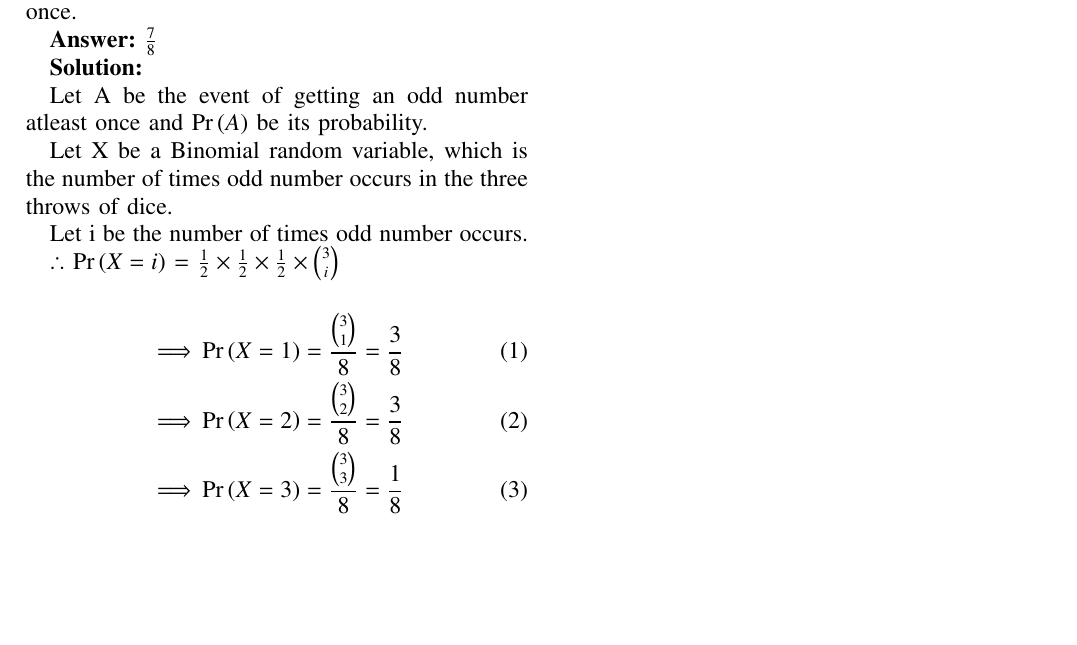
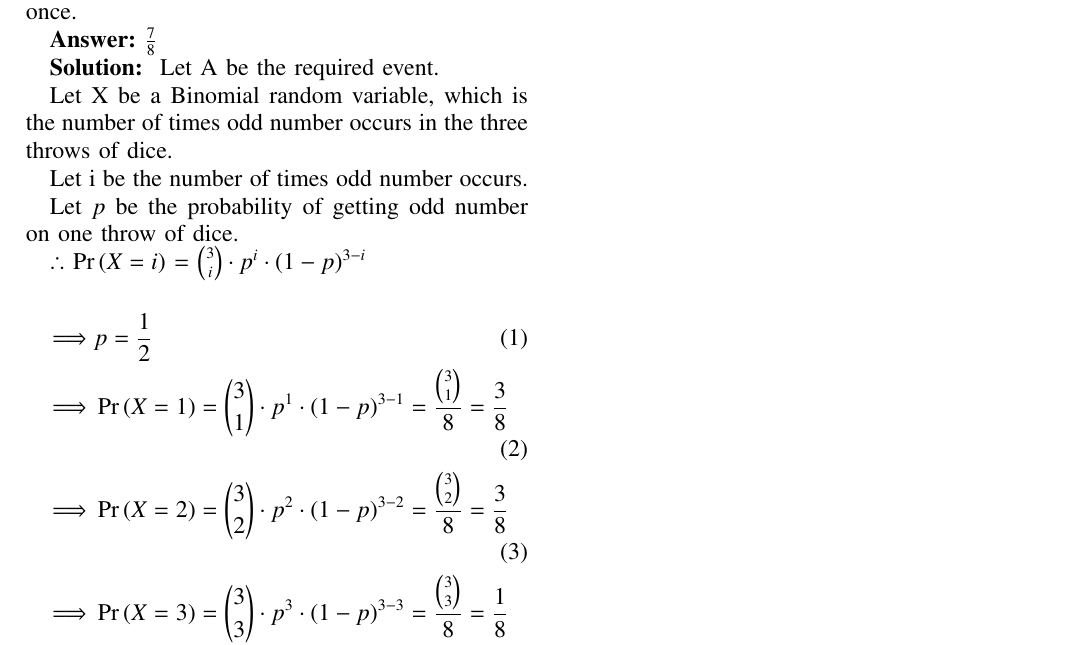
Before and after one commit to ShreyasPremkhede/Course-ID-1110, a LaTeX problem sheet (Assignment_1.tex): part of the page, cut so that both start at the same text, the shorter picture padded with empty space. Compiled offline with pdfLaTeX.

Commit message:
Add files via upload

```diff
--- a/Assignment_1.tex
+++ b/Assignment_1.tex
@@ -299,23 +299,25 @@ columns=fullflexible
 
 
 \textbf{Solution: }
-
-Let A be the event of getting an odd number atleast once and \pr{A} be its probability.
+Let A be the required event.
 
 Let X be a Binomial random variable, which is the number of times odd number occurs in the three throws of dice.
 
 Let i be the number of times odd number occurs.
 
+Let $p$ be the probability of getting odd number on one throw of dice.
 
-$\therefore$ \pr{X = i} = \(\frac{1}{2} \times \frac{1}{2} \times \frac{1}{2} \times \binom{3}{i}\)
+$\therefore$ \pr{X = i} = \(\binom{3}{i} \cdot p^i \cdot (1-p)^{3-i}\)
 
 \begin{align}
 \implies
-	&\pr{X = 1}= \frac{\binom{3}{1}}{8}=\frac{3}{8}\\
+	& p = \frac{1}{2}\\
 \implies
-	&\pr{X = 2}= \frac{\binom{3}{2}}{8}=\frac{3}{8}\\
+	&\pr{X = 1}= \binom{3}{1} \cdot p^1 \cdot (1-p)^{3-1} = \frac{\binom{3}{1}}{8}=\frac{3}{8}\\
 \implies
-	&\pr{X = 3}= \frac{\binom{3}{3}}{8}=\frac{1}{8}
+	&\pr{X = 2}= \binom{3}{2} \cdot p^2 \cdot (1-p)^{3-2} = \frac{\binom{3}{2}}{8}=\frac{3}{8}\\
+\implies
+	&\pr{X = 3}= \binom{3}{3} \cdot p^3 \cdot (1-p)^{3-3} = \frac{\binom{3}{3}}{8}=\frac{1}{8}
 \end{align}
 $\therefore$,
 \begin{align}
```
Also changed, not shown: Assignment_1.pdf, 1 other file.
